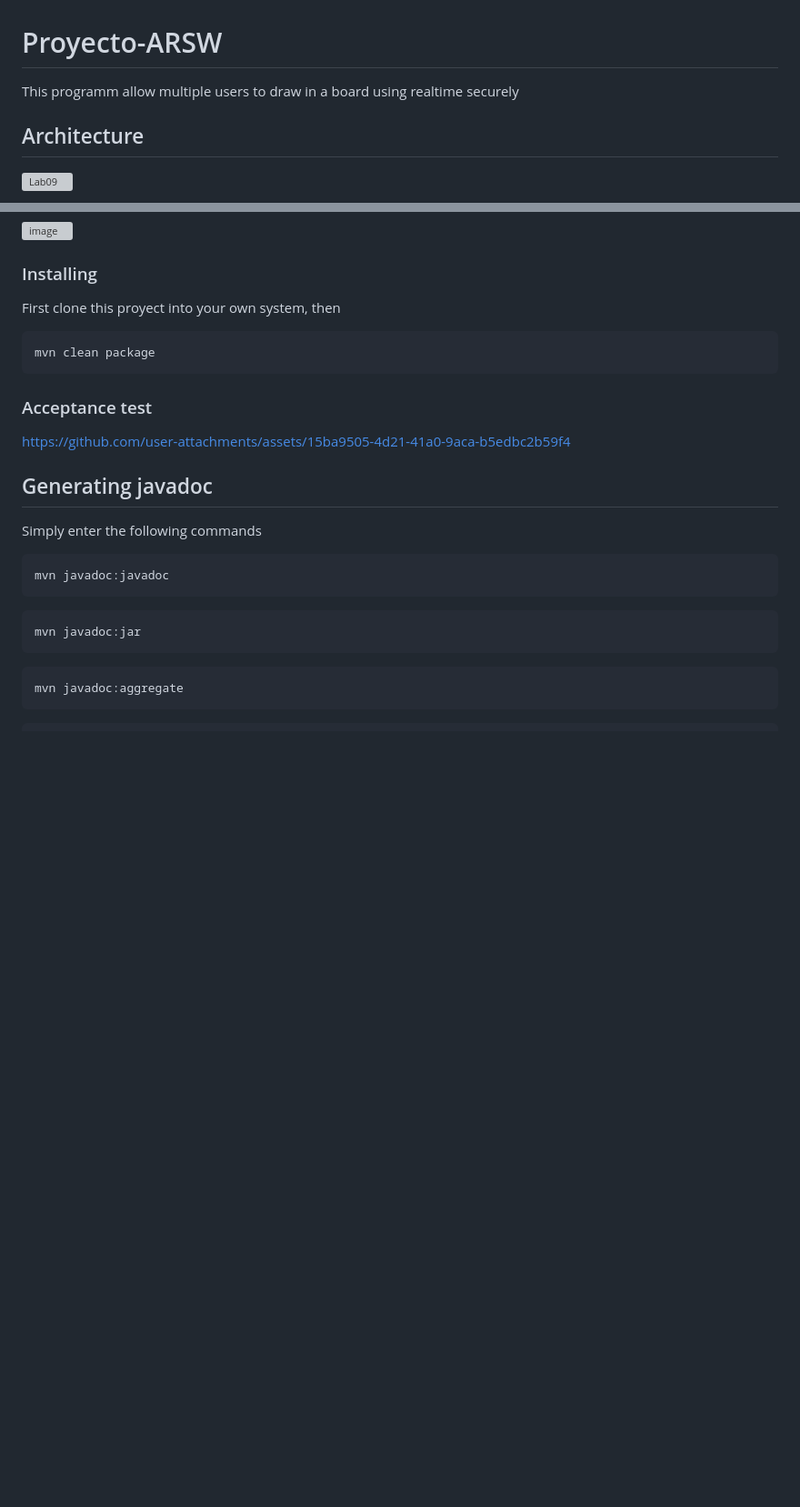
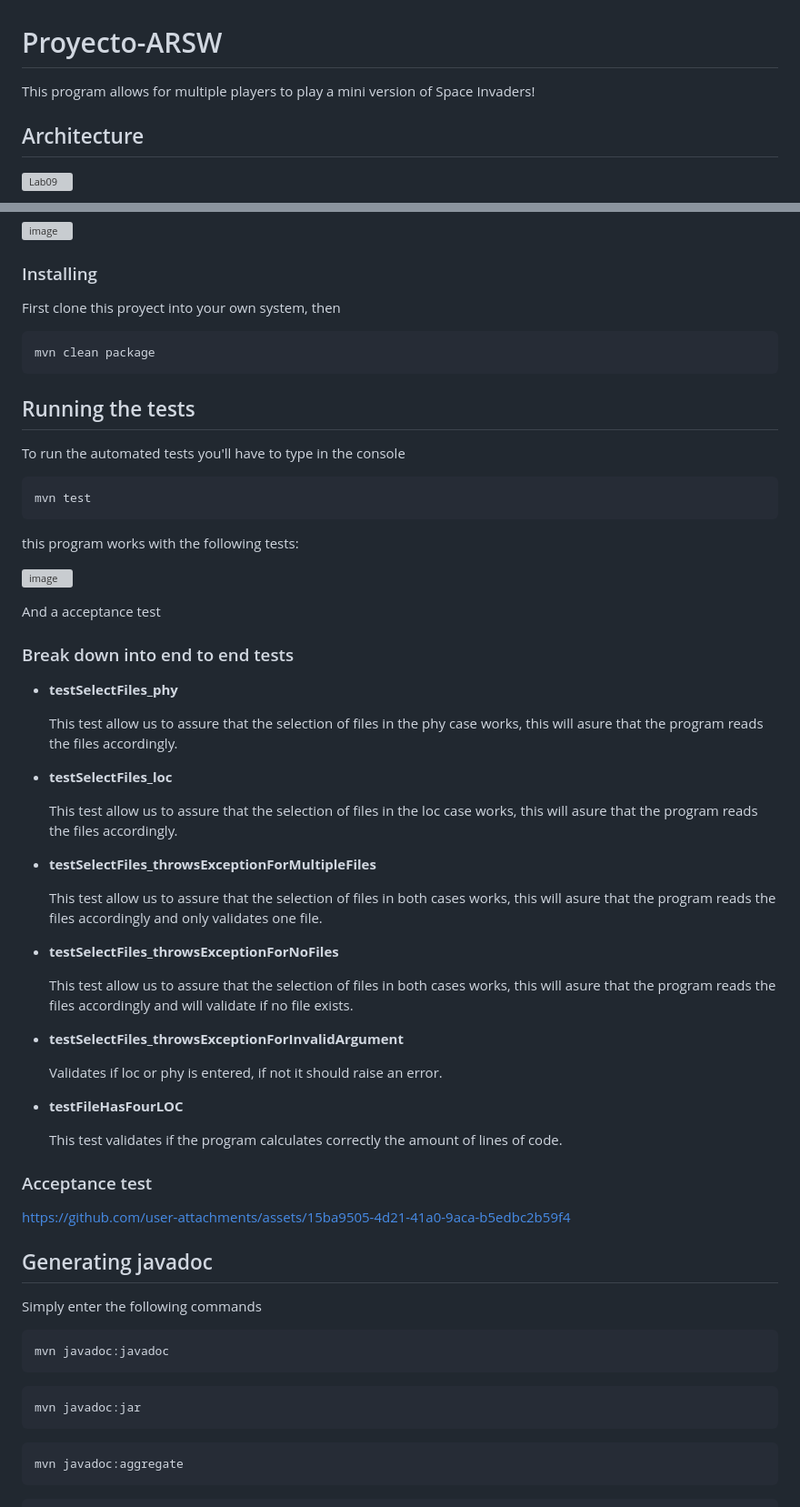
Before and after one commit to Parralol/Proyecto-ARSW, a Markdown page: README.md, 2 parts joined by grey strips. Shown: that part at 91% size. Rendered like a GitHub page; blank space fills up the shorter version; grey boxes are pictures that could not be loaded.

````diff
--- a/README.md
+++ b/README.md
@@ -1,6 +1,6 @@
 # Proyecto-ARSW
 
-This programm allow multiple users to draw in a board using realtime securely
+This program allows for multiple players to play a mini version of Space Invaders!
 
 ## Architecture
 
@@ -43,8 +43,45 @@ First clone this proyect into your own system, then
 mvn clean package
 ```
 
+## Running the tests
+
+To run the automated tests you'll have to type in the console
+```
+mvn test
+```
+this program works with the following tests:
+
+![image](https://github.com/Parralol/Lab01ARSW/assets/110953563/1b5c19d6-0f1d-43bf-b1f4-4fdb767c5844)
+
+And a acceptance test
+
+### Break down into end to end tests
+
+* **testSelectFiles_phy**
+
+    This test allow us to assure that the selection of files in the phy case works, this will asure that the program reads the files accordingly.
+
+* **testSelectFiles_loc**
+
+    This test allow us to assure that the selection of files in the loc case works, this will asure that the program reads the files accordingly.
+
+* **testSelectFiles_throwsExceptionForMultipleFiles**
+
+     This test allow us to assure that the selection of files in both cases works, this will asure that the program reads the files accordingly and only validates one file.
+
+* **testSelectFiles_throwsExceptionForNoFiles**
+
+  This test allow us to assure that the selection of files in both cases works, this will asure that the program reads the files accordingly and will validate if no file exists.
+
+* **testSelectFiles_throwsExceptionForInvalidArgument**
+
+  Validates if loc or phy is entered, if not it should raise an error.
+
+* **testFileHasFourLOC**
+
+  This test validates if the program calculates correctly the amount of lines of code.
+
 ### Acceptance test
-
 
 
 https://github.com/user-attachments/assets/15ba9505-4d21-41a0-9aca-b5edbc2b59f4
````
